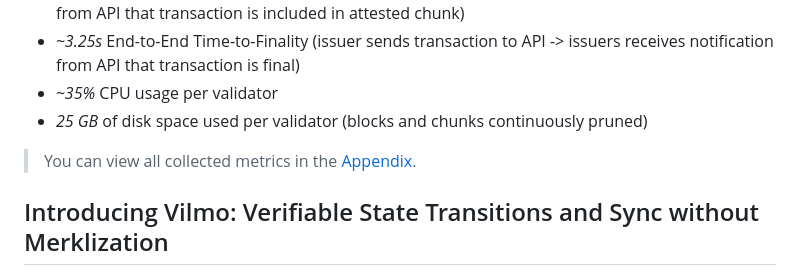
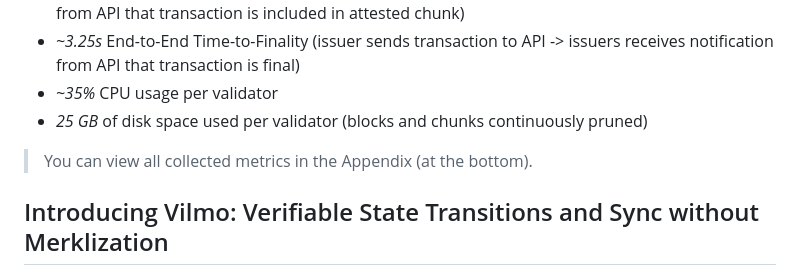
Before and after one commit to patrick-ogrady/website, a Markdown page: hackmd/vryx-poc.md, the part around the change printed below. Drawn GitHub-style.

```diff
--- a/hackmd/vryx-poc.md
+++ b/hackmd/vryx-poc.md
@@ -53,7 +53,7 @@ Before reading further, please keep in mind that this is the **first** devnet co
 * _~35%_ CPU usage per validator
 * _25 GB_ of disk space used per validator (blocks and chunks continuously pruned)
 
-> You can view all collected metrics in the [Appendix](#appendix).
+> You can view all collected metrics in the Appendix (at the bottom).
 
 ## Introducing Vilmo: Verifiable State Transitions and Sync without Merklization
 
```
Also changed, not shown: other parts of hackmd/vryx-poc.md (+1 -1 lines).
